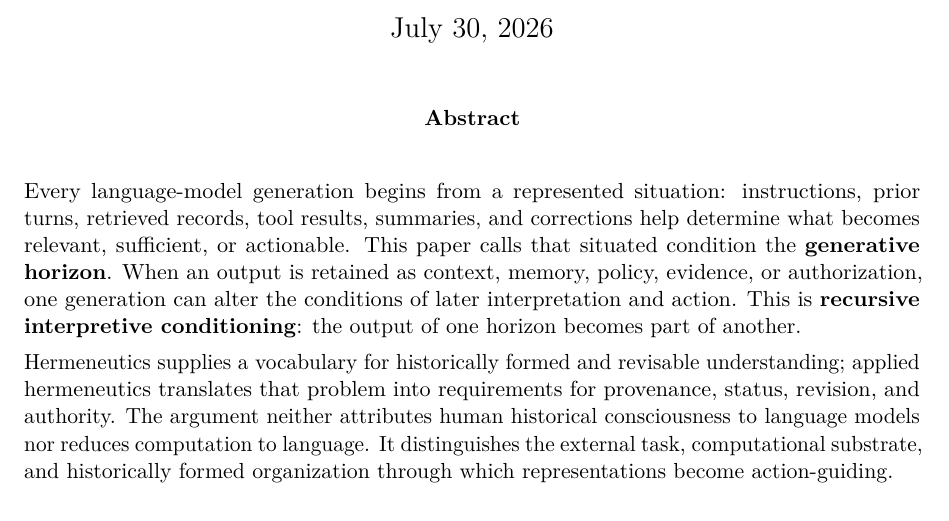
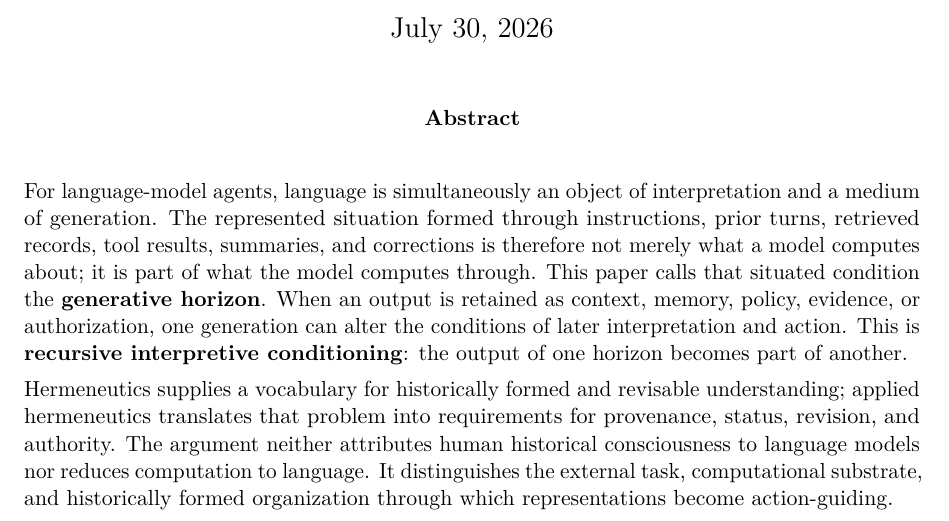
Before and after one commit to hermes-labs-ai/the-generative-horizon, a LaTeX paper (generative-horizon-applied-hermeneutics-ai-self-report.tex): part of page 1 of 16, cut so that both start at the same text. Compiled offline with pdfLaTeX.

Commit message:
Sync corrected Zenodo package

```diff
--- a/generative-horizon-applied-hermeneutics-ai-self-report.tex
+++ b/generative-horizon-applied-hermeneutics-ai-self-report.tex
@@ -62,7 +62,7 @@ Hermes Labs --- San Francisco, California, USA\\
 \begin{abstract}
 \setlength{\parskip}{0.25em}
 \begin{list}{}{\setlength{\leftmargin}{0.30in}\setlength{\rightmargin}{0.30in}}\item[]
-Every language-model generation begins from a represented situation: instructions, prior turns, retrieved records, tool results, summaries, and corrections help determine what becomes relevant, sufficient, or actionable. This paper calls that situated condition the \textbf{generative horizon}. When an output is retained as context, memory, policy, evidence, or authorization, one generation can alter the conditions of later interpretation and action. This is \textbf{recursive interpretive conditioning}: the output of one horizon becomes part of another.
+For language-model agents, language is simultaneously an object of interpretation and a medium of generation. The represented situation formed through instructions, prior turns, retrieved records, tool results, summaries, and corrections is therefore not merely what a model computes about; it is part of what the model computes through. This paper calls that situated condition the \textbf{generative horizon}. When an output is retained as context, memory, policy, evidence, or authorization, one generation can alter the conditions of later interpretation and action. This is \textbf{recursive interpretive conditioning}: the output of one horizon becomes part of another.
 
 Hermeneutics supplies a vocabulary for historically formed and revisable understanding; applied hermeneutics translates that problem into requirements for provenance, status, revision, and authority. The argument neither attributes human historical consciousness to language models nor reduces computation to language. It distinguishes the external task, computational substrate, and historically formed organization through which representations become action-guiding.
 
```
Also changed, not shown: generative-horizon-applied-hermeneutics-ai-self-report.md (+1 -1 lines), README.md, generative-horizon-applied-hermeneutics-ai-self-report.pdf, 2 other files.
